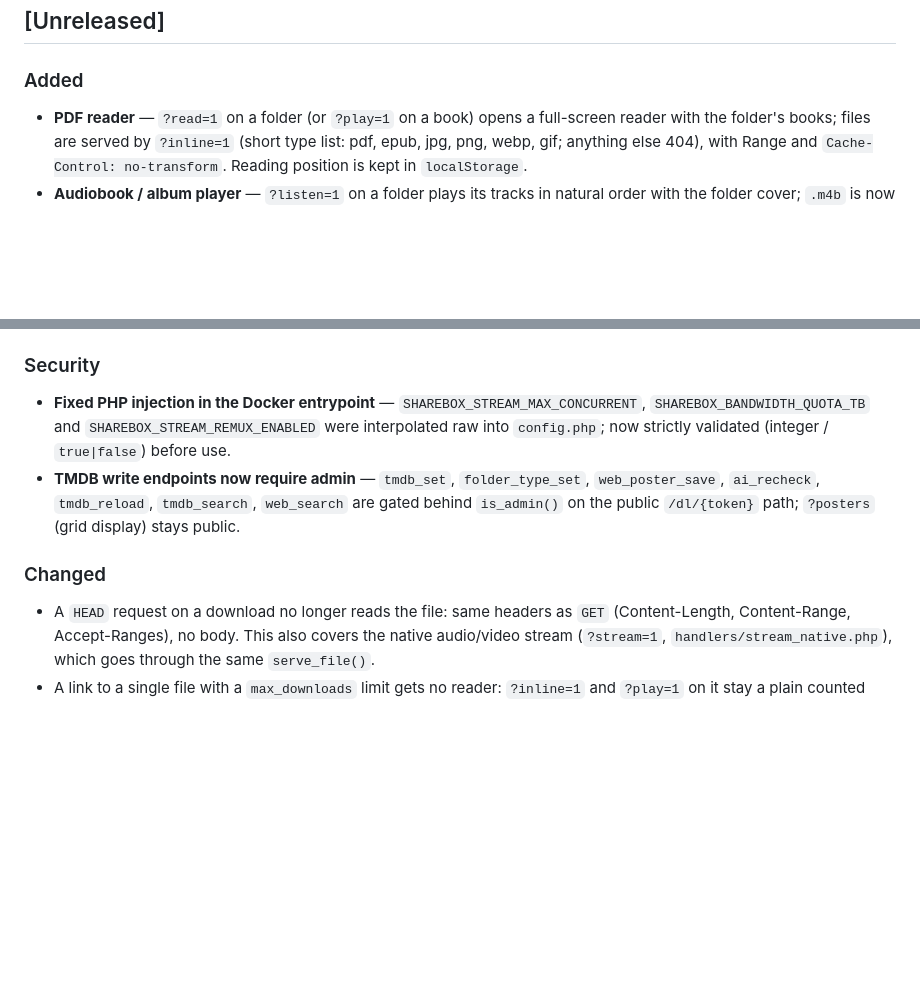
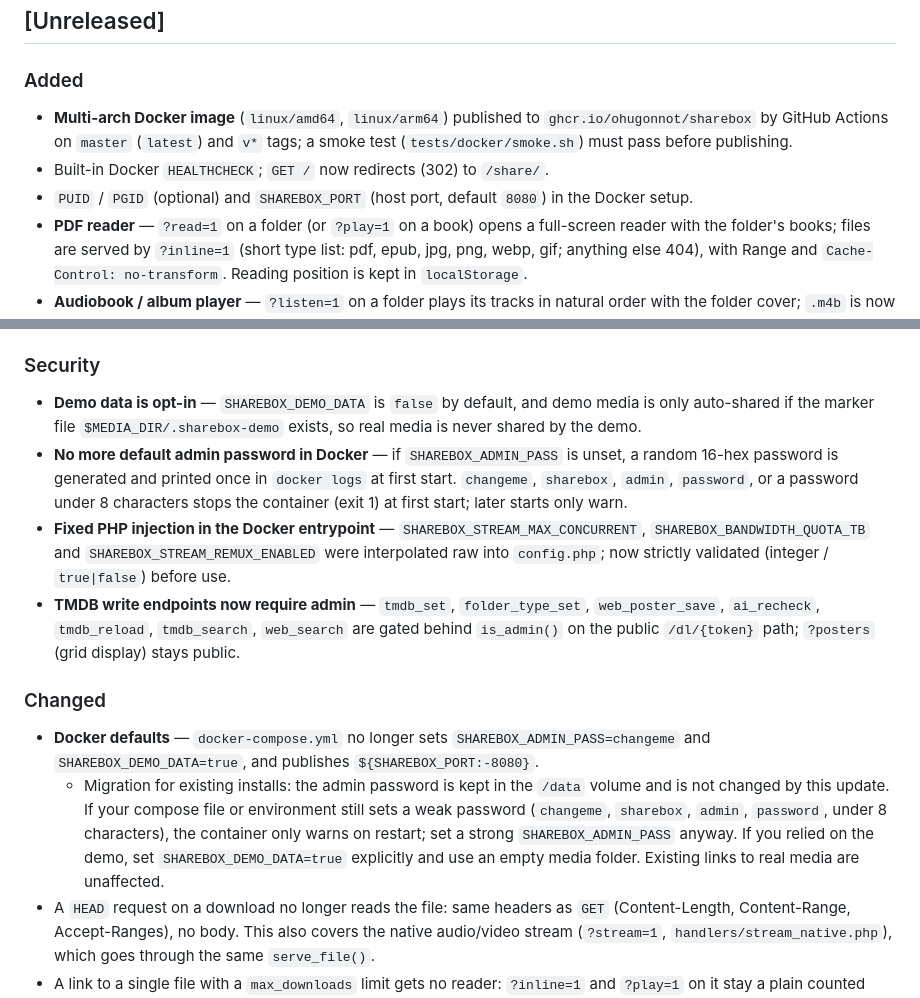
Before and after one commit to ohugonnot/sharebox, a Markdown page: CHANGELOG.md, 2 parts joined by grey strips. Drawn GitHub-style; blank space fills up the shorter version.

Commit message:
docs(changelog): image ghcr, démo opt-in, mot de passe généré

```diff
--- a/CHANGELOG.md
+++ b/CHANGELOG.md
@@ -6,6 +6,9 @@ The format is based on [Keep a Changelog](https://keepachangelog.com/en/1.1.0/).
 ## [Unreleased]
 
 ### Added
+- **Multi-arch Docker image** (`linux/amd64`, `linux/arm64`) published to `ghcr.io/ohugonnot/sharebox` by GitHub Actions on `master` (`latest`) and `v*` tags; a smoke test (`tests/docker/smoke.sh`) must pass before publishing.
+- Built-in Docker `HEALTHCHECK`; `GET /` now redirects (302) to `/share/`.
+- `PUID` / `PGID` (optional) and `SHAREBOX_PORT` (host port, default `8080`) in the Docker setup.
 - **PDF reader** — `?read=1` on a folder (or `?play=1` on a book) opens a full-screen reader with the folder's books; files are served by `?inline=1` (short type list: pdf, epub, jpg, png, webp, gif; anything else 404), with Range and `Cache-Control: no-transform`. Reading position is kept in `localStorage`.
 - **Audiobook / album player** — `?listen=1` on a folder plays its tracks in natural order with the folder cover; `.m4b` is now streamed as `audio/mp4`.
 - **Folder detection** — `media_kinds.php` tells audiobook and library folders apart from the names already listed (no extra I/O); a folder with any video keeps the video player. Listing gets « Lire » buttons on books and an « Écouter » / « Bibliothèque » shortcut in the toolbar.
@@ -14,10 +17,14 @@ The format is based on [Keep a Changelog](https://keepachangelog.com/en/1.1.0/).
 - Reader and player code is copied from the portal by `tools/sync-reader.sh` (checksums in `reader/UPSTREAM.txt`).
 
 ### Security
+- **Demo data is opt-in** — `SHAREBOX_DEMO_DATA` is `false` by default, and demo media is only auto-shared if the marker file `$MEDIA_DIR/.sharebox-demo` exists, so real media is never shared by the demo.
+- **No more default admin password in Docker** — if `SHAREBOX_ADMIN_PASS` is unset, a random 16-hex password is generated and printed once in `docker logs` at first start. `changeme`, `sharebox`, `admin`, `password`, or a password under 8 characters stops the container (exit 1) at first start; later starts only warn.
 - **Fixed PHP injection in the Docker entrypoint** — `SHAREBOX_STREAM_MAX_CONCURRENT`, `SHAREBOX_BANDWIDTH_QUOTA_TB` and `SHAREBOX_STREAM_REMUX_ENABLED` were interpolated raw into `config.php`; now strictly validated (integer / `true|false`) before use.
 - **TMDB write endpoints now require admin** — `tmdb_set`, `folder_type_set`, `web_poster_save`, `ai_recheck`, `tmdb_reload`, `tmdb_search`, `web_search` are gated behind `is_admin()` on the public `/dl/{token}` path; `?posters` (grid display) stays public.
 
 ### Changed
+- **Docker defaults** — `docker-compose.yml` no longer sets `SHAREBOX_ADMIN_PASS=changeme` and `SHAREBOX_DEMO_DATA=true`, and publishes `${SHAREBOX_PORT:-8080}`.
+  - Migration for existing installs: the admin password is kept in the `/data` volume and is not changed by this update. If your compose file or environment still sets a weak password (`changeme`, `sharebox`, `admin`, `password`, under 8 characters), the container only warns on restart; set a strong `SHAREBOX_ADMIN_PASS` anyway. If you relied on the demo, set `SHAREBOX_DEMO_DATA=true` explicitly and use an empty media folder. Existing links to real media are unaffected.
 - A `HEAD` request on a download no longer reads the file: same headers as `GET` (Content-Length, Content-Range, Accept-Ranges), no body. This also covers the native audio/video stream (`?stream=1`, `handlers/stream_native.php`), which goes through the same `serve_file()`.
 - A link to a single file with a `max_downloads` limit gets no reader: `?inline=1` and `?play=1` on it stay a plain counted download (attachment, 410 at the limit). Unlimited file links and folder links keep the reader, and reading is not counted.
 - **SQLite backup moved out of the request hot path** — `get_db()` no longer triggers a full DB copy on web requests; backup now runs from a dedicated hourly cron (`cron/backup_db.php`).
```
